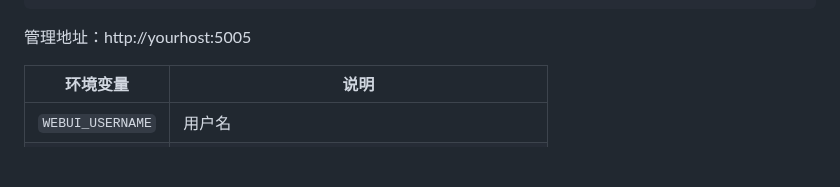
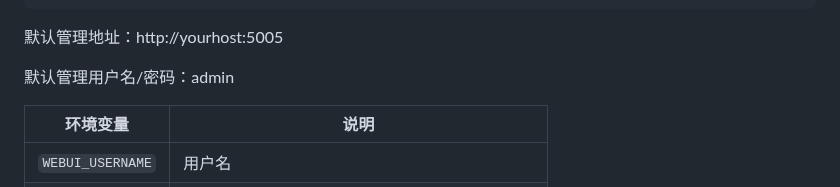
Before and after one commit to Cp0204/quark-auto-save, a Markdown page: README.md, the part around the change. GitHub-like rendering; blank space fills up the shorter version.

Commit message:
更新部署说明

````diff
--- a/README.md
+++ b/README.md
@@ -86,7 +86,9 @@ services:
 networks: {}
 ```
 
-管理地址：http://yourhost:5005
+默认管理地址：http://yourhost:5005
+
+默认管理用户名/密码：admin
 
 | 环境变量         | 说明     |
 | ---------------- | -------- |
````
